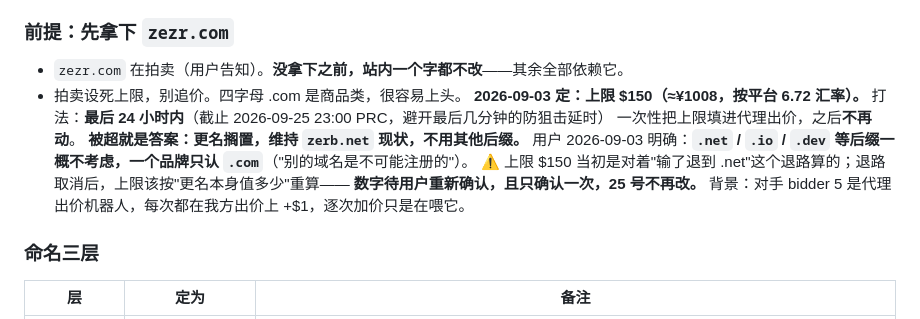
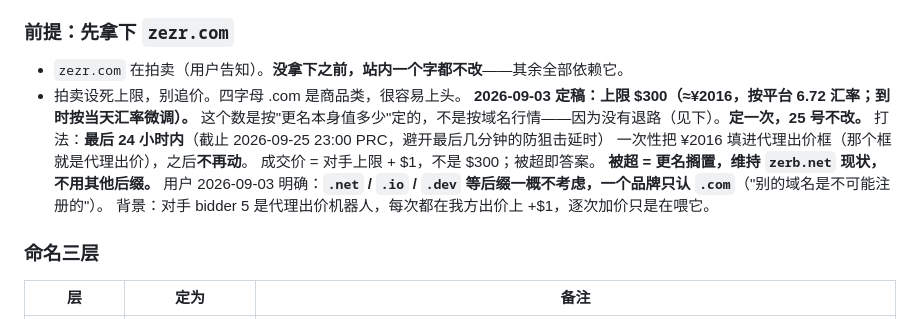
Before and after one commit to zerbLion/zerb-net, a Markdown page: docs/TODO.md, the part around the change. GitHub-like rendering.

Commit message:
docs: zezr.com 拍卖上限定稿 $300
Co-Authored-By: Claude Fable 5.1 <noreply@anthropic.com>
Claude-Session: https://claude.ai/code/session_01PXgxEmKxoTrfsurRVcwASK

```diff
--- a/docs/TODO.md
+++ b/docs/TODO.md
@@ -14,12 +14,13 @@
 ### 前提：先拿下 `zezr.com`
 - `zezr.com` 在拍卖（用户告知）。**没拿下之前，站内一个字都不改**——其余全部依赖它。
 - 拍卖设死上限，别追价。四字母 .com 是商品类，很容易上头。
-  **2026-09-03 定：上限 $150（≈¥1008，按平台 6.72 汇率）。** 打法：**最后 24 小时内**（截止 2026-09-25 23:00 PRC，避开最后几分钟的防狙击延时）
-  一次性把上限填进代理出价，之后**不再动**。
-  **被超就是答案：更名搁置，维持 `zerb.net` 现状，不用其他后缀。**
+  **2026-09-03 定稿：上限 $300（≈¥2016，按平台 6.72 汇率；到时按当天汇率微调）。**
+  这个数是按"更名本身值多少"定的，不是按域名行情——因为没有退路（见下）。**定一次，25 号不改。**
+  打法：**最后 24 小时内**（截止 2026-09-25 23:00 PRC，避开最后几分钟的防狙击延时）
+  一次性把 ¥2016 填进代理出价框（那个框就是代理出价），之后**不再动**。
+  成交价 = 对手上限 + $1，不是 $300；被超即答案。
+  **被超 = 更名搁置，维持 `zerb.net` 现状，不用其他后缀。**
   用户 2026-09-03 明确：**`.net` / `.io` / `.dev` 等后缀一概不考虑，一个品牌只认 `.com`**（"别的域名是不可能注册的"）。
-  ⚠️ 上限 $150 当初是对着"输了退到 .net"这个退路算的；退路取消后，上限该按"更名本身值多少"重算——
-  **数字待用户重新确认，且只确认一次，25 号不再改。**
   背景：对手 bidder 5 是代理出价机器人，每次都在我方出价上 +$1，逐次加价只是在喂它。
 
 ### 命名三层
```
